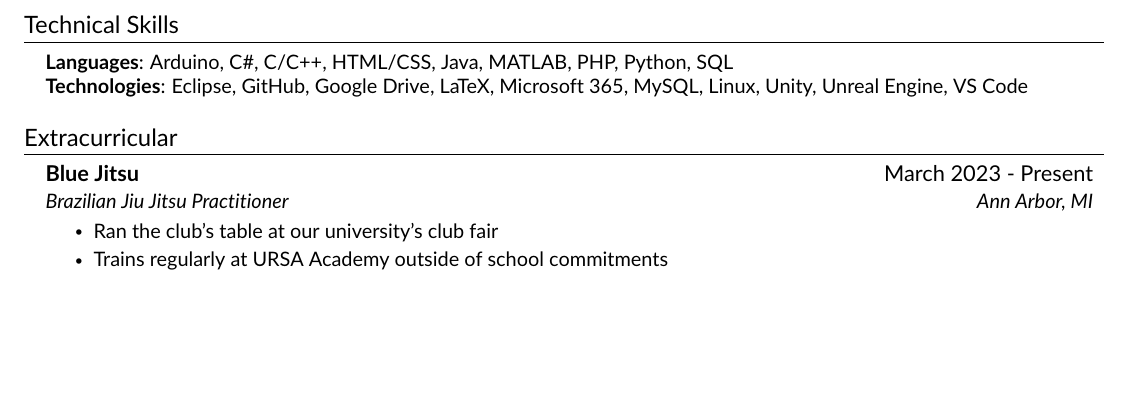
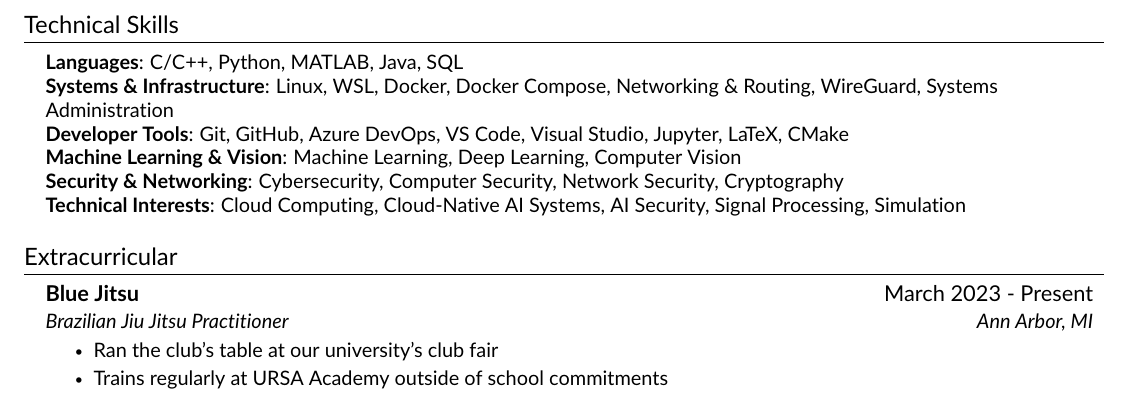
Before and after one commit to joshuabisdorf/Joshua-Bisdorf-Resume, a LaTeX CV (resume.tex, which reads src/skills.tex): part of page 2 of 2, cut so that both start at the same text, the shorter picture padded with empty space. Compiled offline with pdfLaTeX.

Commit message:
Modernize resume skills section

```diff
--- a/src/skills.tex
+++ b/src/skills.tex
@@ -1,8 +1,12 @@
 %-----------PROGRAMMING SKILLS-----------%
 \section{Technical Skills}
-    \begin{itemize}[leftmargin=0.15in, label={}]
-	\small{\item{
-		\textbf{Languages}{: Arduino, C\#, C/C++, HTML/CSS, Java, MATLAB, PHP, Python, SQL} \\
-		\textbf{Technologies}{: Eclipse, GitHub, Google Drive, LaTeX, Microsoft 365, MySQL, Linux, Unity, Unreal Engine, VS Code} \\
-	}}
-    \end{itemize}
+\begin{itemize}[leftmargin=0.15in, label={}]
+\small{\item{
+    \textbf{Languages}{: C/C++, Python, MATLAB, Java, SQL} \\
+    \textbf{Systems \& Infrastructure}{: Linux, WSL, Docker, Docker Compose, Networking \& Routing, WireGuard, Systems Administration} \\
+    \textbf{Developer Tools}{: Git, GitHub, Azure DevOps, VS Code, Visual Studio, Jupyter, LaTeX, CMake} \\
+    \textbf{Machine Learning \& Vision}{: Machine Learning, Deep Learning, Computer Vision} \\
+    \textbf{Security \& Networking}{: Cybersecurity, Computer Security, Network Security, Cryptography} \\
+    \textbf{Technical Interests}{: Cloud Computing, Cloud-Native AI Systems, AI Security, Signal Processing, Simulation}
+}}
+\end{itemize}
```
